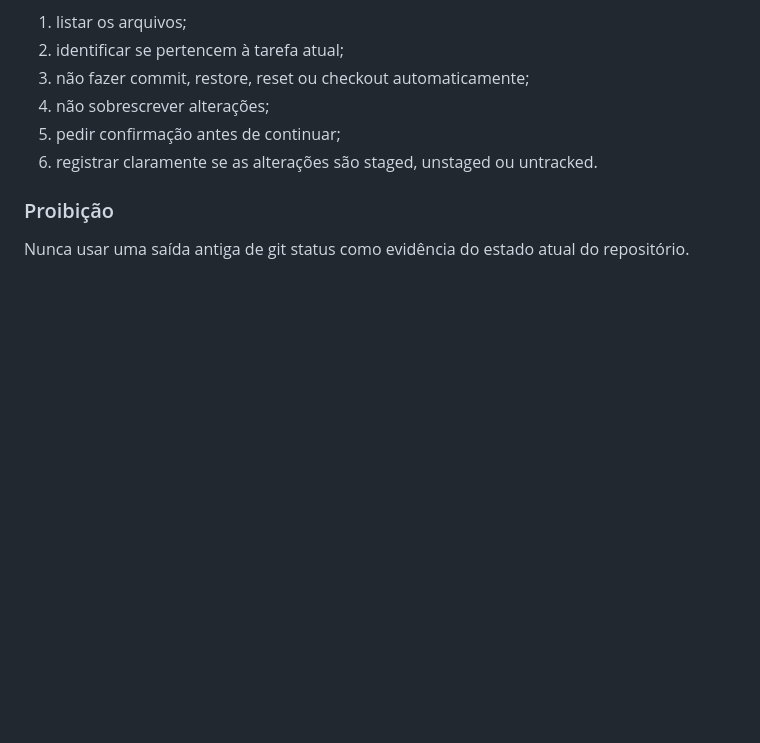
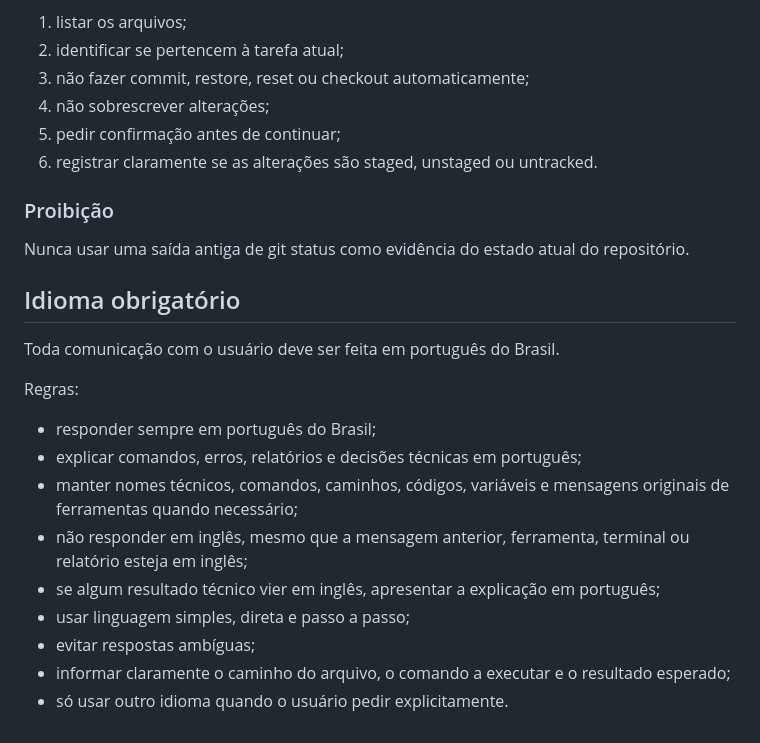
Before and after one commit to nicholasrichardsonsecurity/loopclub-enterprise, a Markdown page: CLAUDE.md, the part around the change. Rendered like a GitHub page; blank space fills up the shorter version.

Commit message:
docs: definir portugues como idioma obrigatorio

```diff
--- a/CLAUDE.md
+++ b/CLAUDE.md
@@ -321,3 +321,19 @@ Se houver arquivos modificados:
 ### Proibição
 
 Nunca usar uma saída antiga de git status como evidência do estado atual do repositório.
+
+## Idioma obrigatório
+
+Toda comunicação com o usuário deve ser feita em português do Brasil.
+
+Regras:
+
+* responder sempre em português do Brasil;
+* explicar comandos, erros, relatórios e decisões técnicas em português;
+* manter nomes técnicos, comandos, caminhos, códigos, variáveis e mensagens originais de ferramentas quando necessário;
+* não responder em inglês, mesmo que a mensagem anterior, ferramenta, terminal ou relatório esteja em inglês;
+* se algum resultado técnico vier em inglês, apresentar a explicação em português;
+* usar linguagem simples, direta e passo a passo;
+* evitar respostas ambíguas;
+* informar claramente o caminho do arquivo, o comando a executar e o resultado esperado;
+* só usar outro idioma quando o usuário pedir explicitamente.
```
